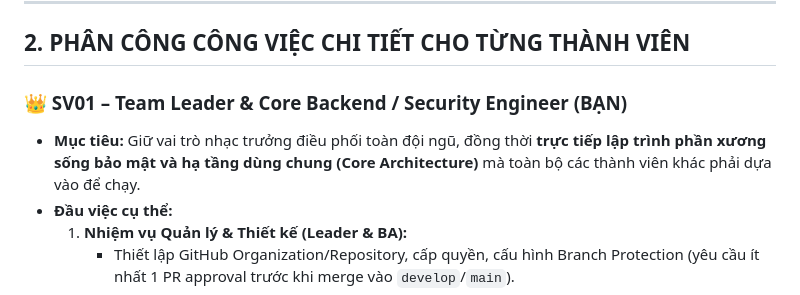
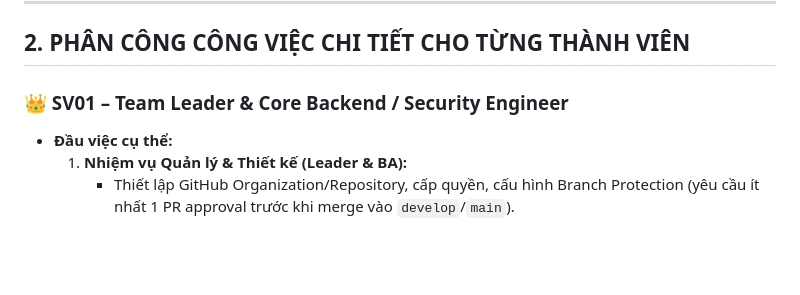
Before and after one commit to batrungtin2005/smart-cmms, a Markdown page: docs/01_phan_cong_nhiem_vu.md, the part around the change. GitHub-like rendering; blank space fills up the shorter version.

```diff
--- a/docs/01_phan_cong_nhiem_vu.md
+++ b/docs/01_phan_cong_nhiem_vu.md
@@ -20,8 +20,7 @@
 
 ## 2. PHÂN CÔNG CÔNG VIỆC CHI TIẾT CHO TỪNG THÀNH VIÊN
 
-### 👑 SV01 – Team Leader & Core Backend / Security Engineer (BẠN)
-* **Mục tiêu:** Giữ vai trò nhạc trưởng điều phối toàn đội ngũ, đồng thời **trực tiếp lập trình phần xương sống bảo mật và hạ tầng dùng chung (Core Architecture)** mà toàn bộ các thành viên khác phải dựa vào để chạy.
+### 👑 SV01 – Team Leader & Core Backend / Security Engineer
 * **Đầu việc cụ thể:**
   1. **Nhiệm vụ Quản lý & Thiết kế (Leader & BA):**
      - Thiết lập GitHub Organization/Repository, cấp quyền, cấu hình Branch Protection (yêu cầu ít nhất 1 PR approval trước khi merge vào `develop`/`main`).
```
